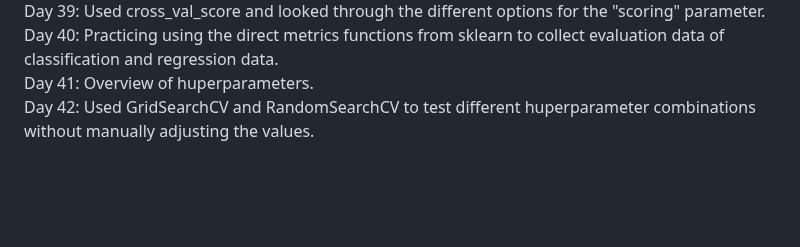
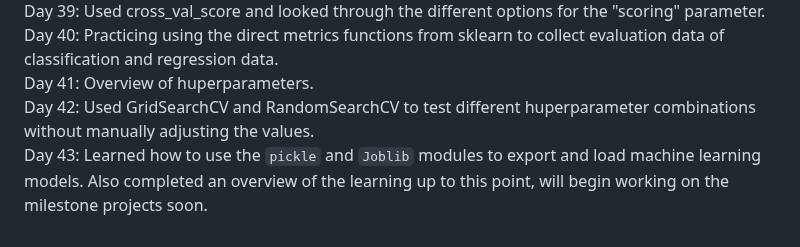
Before and after one commit to SleepyKumiho/100DayChallenge, a Markdown page: README.md, the part around the change. Rendered like a GitHub page; blank space fills up the shorter version.

```diff
--- a/README.md
+++ b/README.md
@@ -44,4 +44,5 @@ Day 38: Learned about using mean absolute error and mean squared error as other
 Day 39: Used cross_val_score and looked through the different options for the "scoring" parameter. <br>
 Day 40: Practicing using the direct metrics functions from sklearn to collect evaluation data of classification and regression data. <br>
 Day 41: Overview of huperparameters. <br>
-Day 42: Used GridSearchCV and RandomSearchCV to test different huperparameter combinations without manually adjusting the values.
+Day 42: Used GridSearchCV and RandomSearchCV to test different huperparameter combinations without manually adjusting the values. <br>
+Day 43: Learned how to use the `pickle` and `Joblib` modules to export and load machine learning models. Also completed an overview of the learning up to this point, will begin working on the milestone projects soon. <br>
```
